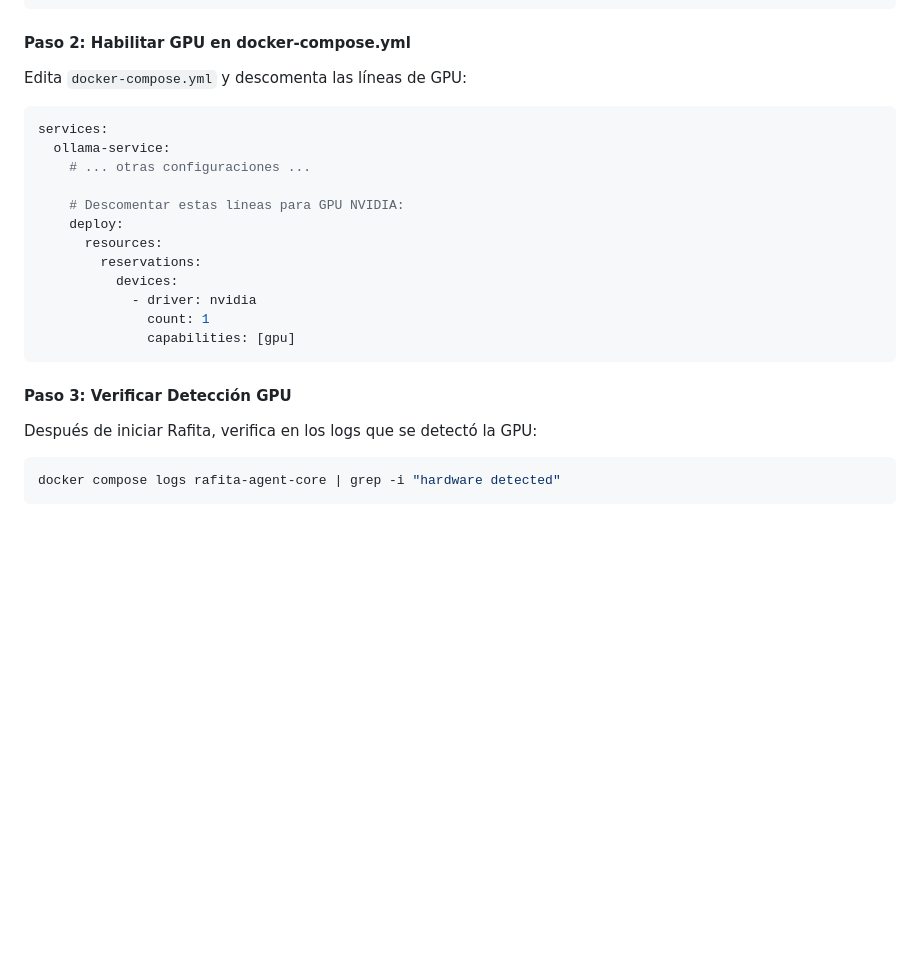
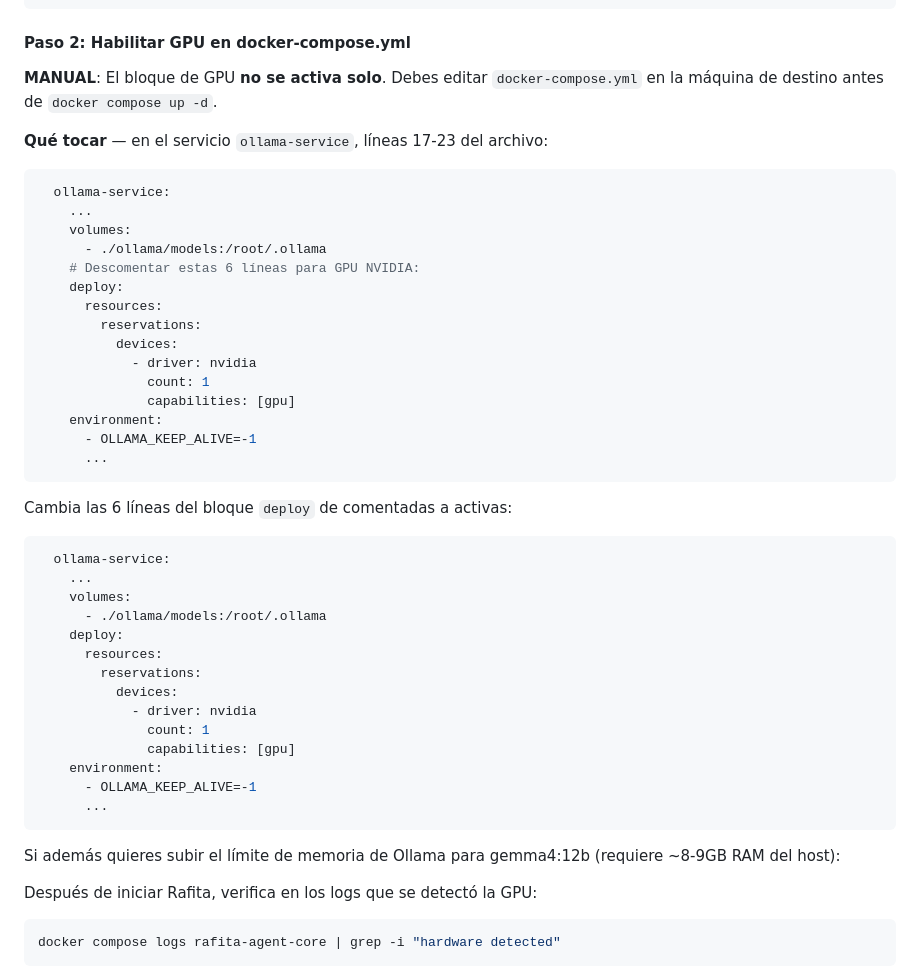
Before and after one commit to rufae/Rafita, a Markdown page: MIGRATION.md, the part around the change. GitHub-like rendering; blank space fills up the shorter version.

Commit message:
docs: MIGRATION.md - GPU manual, líneas exactas a tocar, verificación Paso 0

````diff
--- a/MIGRATION.md
+++ b/MIGRATION.md
@@ -335,14 +335,17 @@ sudo systemctl restart docker
 
 #### Paso 2: Habilitar GPU en docker-compose.yml
 
-Edita `docker-compose.yml` y descomenta las líneas de GPU:
+**MANUAL**: El bloque de GPU **no se activa solo**. Debes editar `docker-compose.yml`
+en la máquina de destino antes de `docker compose up -d`.
+
+**Qué tocar** — en el servicio `ollama-service`, líneas 17-23 del archivo:
 
 ```yaml
-services:
   ollama-service:
-    # ... otras configuraciones ...
-
-    # Descomentar estas líneas para GPU NVIDIA:
+    ...
+    volumes:
+      - ./ollama/models:/root/.ollama
+    # Descomentar estas 6 líneas para GPU NVIDIA:
     deploy:
       resources:
         reservations:
@@ -350,9 +353,32 @@ services:
             - driver: nvidia
               count: 1
               capabilities: [gpu]
+    environment:
+      - OLLAMA_KEEP_ALIVE=-1
+      ...
 ```
 
-#### Paso 3: Verificar Detección GPU
+Cambia las 6 líneas del bloque `deploy` de comentadas a activas:
+
+```yaml
+  ollama-service:
+    ...
+    volumes:
+      - ./ollama/models:/root/.ollama
+    deploy:
+      resources:
+        reservations:
+          devices:
+            - driver: nvidia
+              count: 1
+              capabilities: [gpu]
+    environment:
+      - OLLAMA_KEEP_ALIVE=-1
+      ...
+```
+
+Si además quieres subir el límite de memoria de Ollama para gemma4:12b
+(requiere ~8-9GB RAM del host):
 
 Después de iniciar Rafita, verifica en los logs que se detectó la GPU:
 
````
